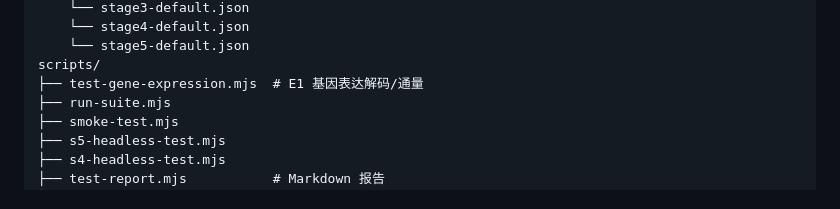
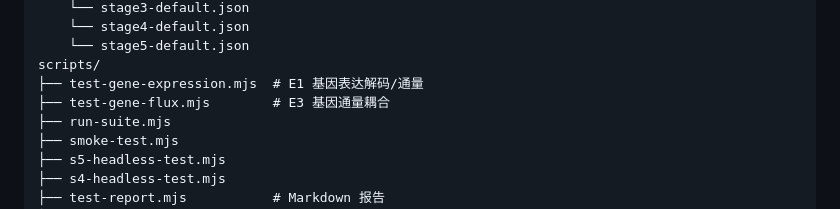
Before and after one commit to jk9988610/MiraSpace, a Markdown page: README.md, the part around the change. Rendered like a GitHub page.

Commit message:
README：补充 test-gene-flux 脚本说明
Co-authored-by: jk9988610 <jk9988610@users.noreply.github.com>

```diff
--- a/README.md
+++ b/README.md
@@ -187,6 +187,7 @@ site/
     └── stage5-default.json
 scripts/
 ├── test-gene-expression.mjs  # E1 基因表达解码/通量
+├── test-gene-flux.mjs        # E3 基因通量耦合
 ├── run-suite.mjs
 ├── smoke-test.mjs
 ├── s5-headless-test.mjs
```
